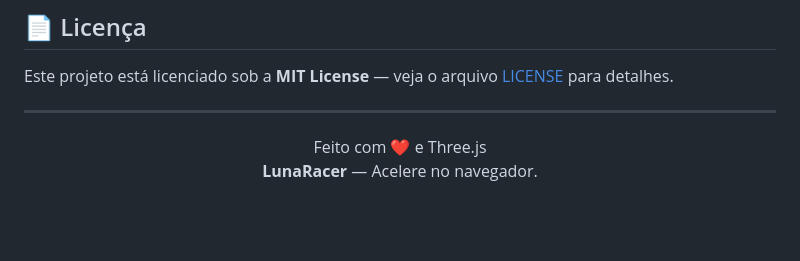
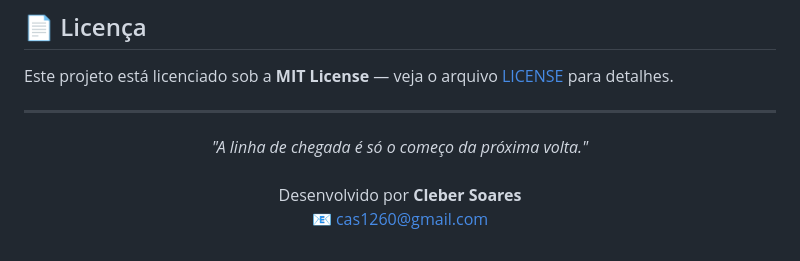
Before and after one commit to cas1260/LunaRacer, a Markdown page: README.md, the part around the change. Drawn GitHub-style; blank space fills up the shorter version.

Commit message:
docs: update README footer with author details and quote

```diff
--- a/README.md
+++ b/README.md
@@ -295,6 +295,7 @@ Este projeto está licenciado sob a **MIT License** — veja o arquivo [LICENSE]
 ---
 
 <p align="center">
-  Feito com ❤️ e Three.js<br>
-  <strong>LunaRacer</strong> — Acelere no navegador.
+  <em>"A linha de chegada é só o começo da próxima volta."</em><br><br>
+  Desenvolvido por <strong>Cleber Soares</strong><br>
+  📧 <a href="mailto:cas1260@gmail.com">cas1260@gmail.com</a>
 </p>
```
